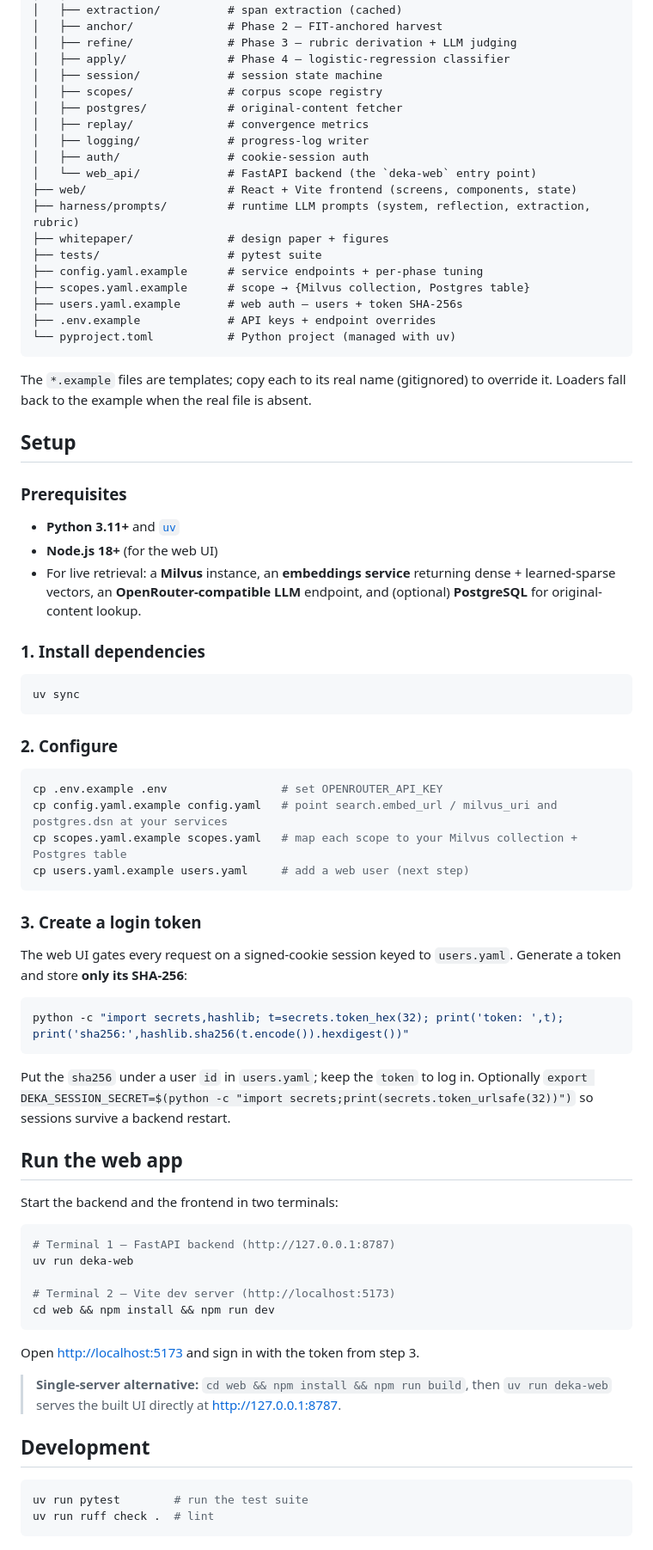
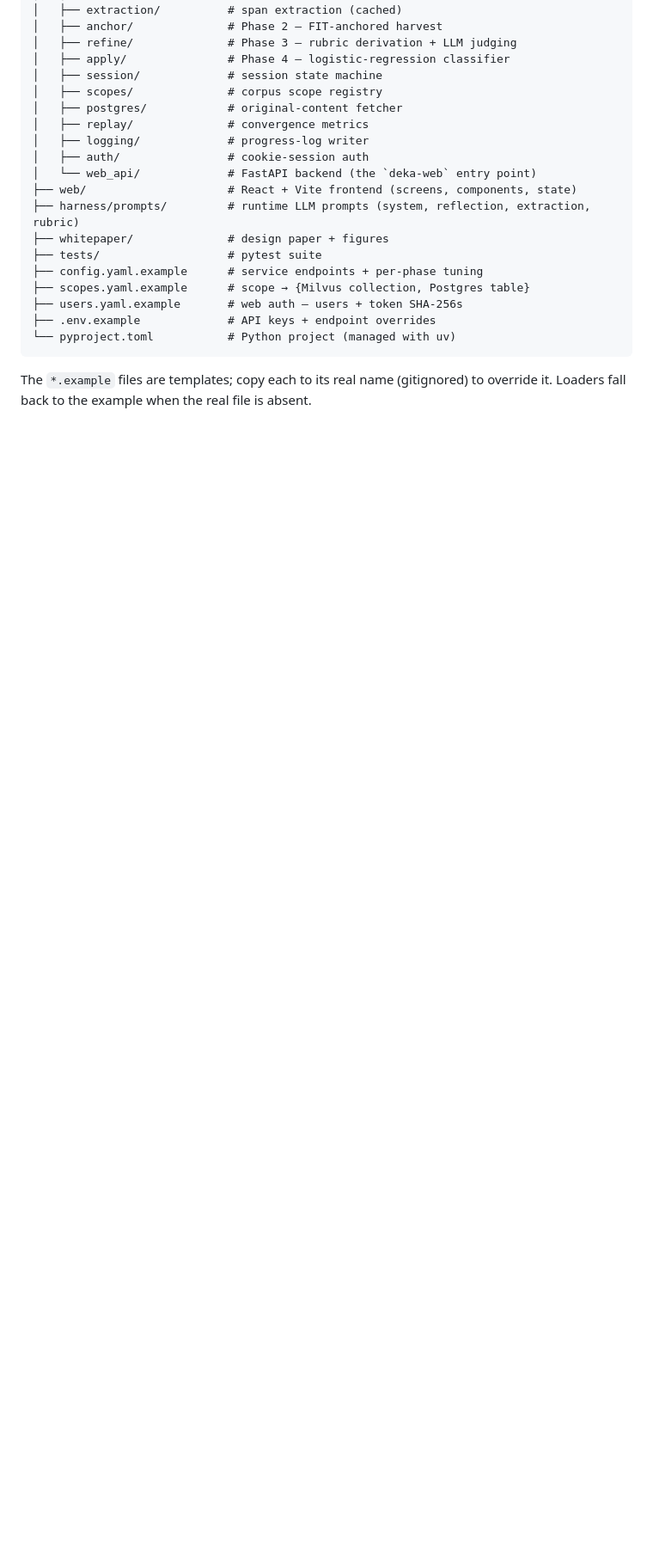
Before and after one commit to tmasjc/deka-oss, a Markdown page: README.md, the part around one of its changes. Shown at 86% size. Rendered like a GitHub page; blank space fills up the shorter version.

````diff
--- a/README.md
+++ b/README.md
@@ -55,64 +168,3 @@ See [`whitepaper/whitepaper.md`](whitepaper/whitepaper.md) for the full design.
 
 The `*.example` files are templates; copy each to its real name (gitignored) to
 override it. Loaders fall back to the example when the real file is absent.
-
-## Setup
-
-### Prerequisites
-
-- **Python 3.11+** and [`uv`](https://docs.astral.sh/uv/)
-- **Node.js 18+** (for the web UI)
-- For live retrieval: a **Milvus** instance, an **embeddings service** returning
-  dense + learned-sparse vectors, an **OpenRouter-compatible LLM** endpoint, and
-  (optional) **PostgreSQL** for original-content lookup.
-
-### 1. Install dependencies
-
-```bash
-uv sync
-```
-
-### 2. Configure
-
-```bash
-cp .env.example .env                 # set OPENROUTER_API_KEY
-cp config.yaml.example config.yaml   # point search.embed_url / milvus_uri and postgres.dsn at your services
-cp scopes.yaml.example scopes.yaml   # map each scope to your Milvus collection + Postgres table
-cp users.yaml.example users.yaml     # add a web user (next step)
-```
-
-### 3. Create a login token
-
-The web UI gates every request on a signed-cookie session keyed to `users.yaml`.
-Generate a token and store **only its SHA-256**:
-
-```bash
-python -c "import secrets,hashlib; t=secrets.token_hex(32); print('token: ',t); print('sha256:',hashlib.sha256(t.encode()).hexdigest())"
-```
-
-Put the `sha256` under a user `id` in `users.yaml`; keep the `token` to log in.
-Optionally `export DEKA_SESSION_SECRET=$(python -c "import secrets;print(secrets.token_urlsafe(32))")` so sessions survive a backend restart.
-
-## Run the web app
-
-Start the backend and the frontend in two terminals:
-
-```bash
-# Terminal 1 — FastAPI backend (http://127.0.0.1:8787)
-uv run deka-web
-
-# Terminal 2 — Vite dev server (http://localhost:5173)
-cd web && npm install && npm run dev
-```
-
-Open <http://localhost:5173> and sign in with the token from step 3.
-
-> **Single-server alternative:** `cd web && npm install && npm run build`, then
-> `uv run deka-web` serves the built UI directly at <http://127.0.0.1:8787>.
-
-## Development
-
-```bash
-uv run pytest        # run the test suite
-uv run ruff check .  # lint
-```
````
Also changed, not shown: other parts of README.md (+113 -0 lines).
